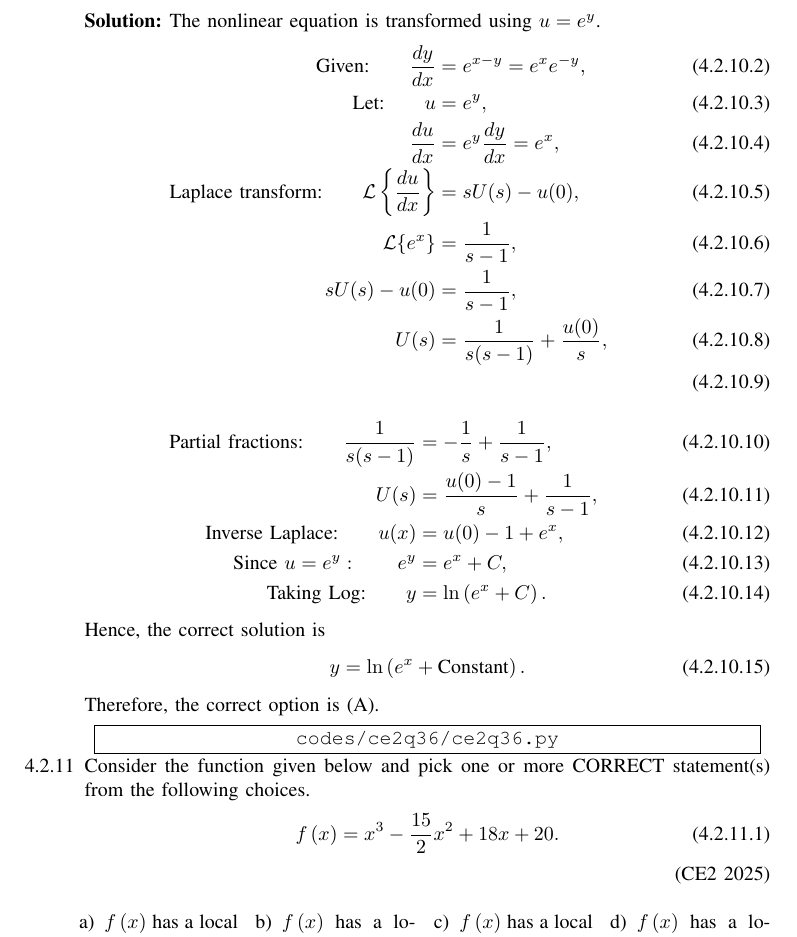
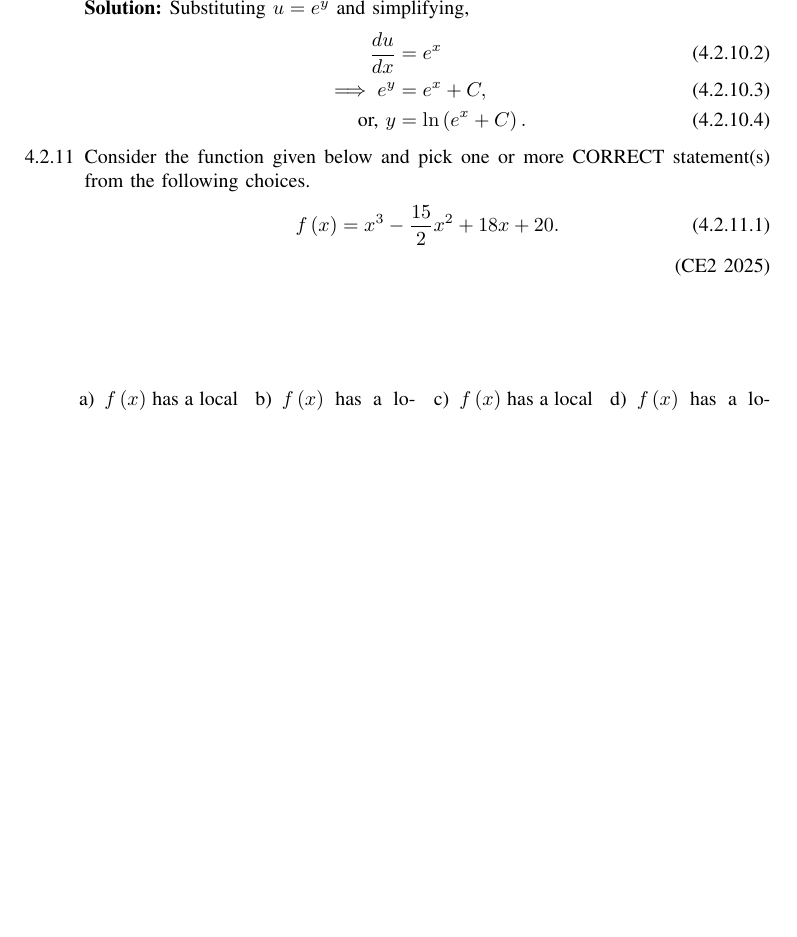
Before and after one commit to nehanmohammad-hash/GATE-CE2-2025, a LaTeX paper (main.tex, which reads chapters/ce2-2025-problems.tex): part of page 28 of 35 before the commit and part of page 28 of 34 after it, cut at the place of the change, the shorter picture padded with empty space. Compiled offline with pdfLaTeX.

Commit message:
differential equation done

```diff
--- a/chapters/ce2-2025-problems.tex
+++ b/chapters/ce2-2025-problems.tex
@@ -389,7 +389,5 @@ and
 Other statements are incorrect.
 
 %\CodeRef{codes/ce2q22/ce2q22.py}
-
-
 \item
 Pick the CORRECT solution for the following differential equation
@@ -404,38 +402,18 @@ Pick the CORRECT solution for the following differential equation
     \item $\ln(y)=\ln\brak{e^x}+\text{Constant}$
     \item $y=x+\text{Constant}$
 \end{enumerate}\end{multicols}
-
+%
 \solution
-The nonlinear equation is transformed using $u=e^y$.
+Substituting $u=e^y$ and simplifying,
 \begin{align}
-\text{Given:}\qquad
-\frac{dy}{dx}
-&=e^{x-y}=e^xe^{-y},\\
-\text{Let:}\qquad
-u&=e^y,\\
-\text{}\qquad
-\frac{du}{dx}&=e^y\frac{dy}{dx}=e^x,\\
-\text{Laplace transform:}\qquad
-\mathcal{L}\left\{\frac{du}{dx}\right\}&=sU(s)-u(0),\\
-\mathcal{L}\{e^x\}&=\frac{1}{s-1},\\
-\text{}\qquad
-sU(s)-u(0)&=\frac{1}{s-1},\\
-\text{}\qquad
-U(s)&=\frac{1}{s(s-1)}+\frac{u(0)}{s},\\
+\frac{du}{dx}&=e^x
+\\
+\implies e^y&=e^x+C,
+\\
+\text{or, }y&=\ln\brak{e^x+C}.
 \end{align}
-\begin{align}
-\text{Partial fractions:}\qquad
-\frac{1}{s(s-1)}&=-\frac{1}{s}+\frac{1}{s-1},\\
-\text{}\qquad
-U(s)&=\frac{u(0)-1}{s}+\frac{1}{s-1},\\
-\text{Inverse Laplace:}\qquad
-u(x)&=u(0)-1+e^x,\\
-\text{Since }u=e^y:\qquad
-e^y&=e^x+C,\\
-\text{Taking Log:}\qquad
-y&=\ln\brak{e^x+C}.
-\end{align}
-
+%
+\iffalse
 Hence, the correct solution is
 \begin{align}
 y=\ln\brak{e^x+\text{Constant}}.
@@ -445,7 +423,6 @@ Therefore, the correct option is (A).
 
 \CodeRef{codes/ce2q36/ce2q36.py}
 
-\iffalse
 \item
 The figure shows a propped cantilever with uniform flexural rigidity $EI$
 (in N.m$^2$) and subjected to a moment $M$ (in N.m). Consider forces and
```
Also changed, not shown: main.pdf, chapters/ce2-2025-problems.tex (4 more changed lines), 3 other files.
